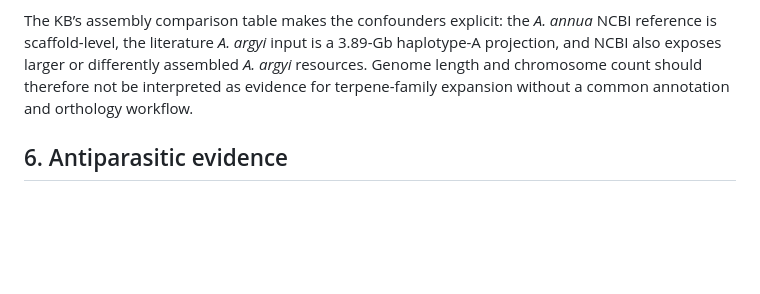
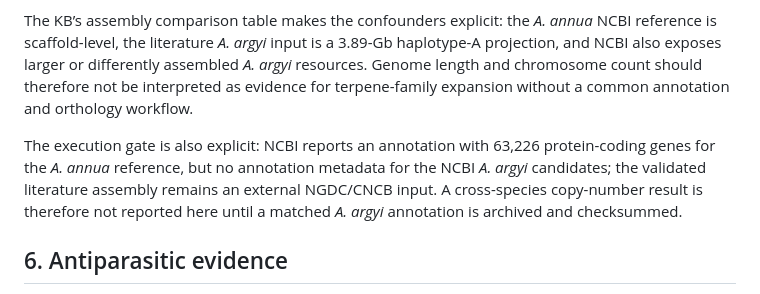
Before and after one commit to dcmcshan/artemisia, a Markdown page: manuscript/article.md, the part around the change. Drawn GitHub-style; blank space fills up the shorter version.

Commit message:
Document comparative analysis readiness gate

```diff
--- a/manuscript/article.md
+++ b/manuscript/article.md
@@ -100,6 +100,8 @@ An NCBI Datasets metadata audit was run without downloading sequence archives. I
 
 The KB’s assembly comparison table makes the confounders explicit: the *A. annua* NCBI reference is scaffold-level, the literature *A. argyi* input is a 3.89-Gb haplotype-A projection, and NCBI also exposes larger or differently assembled *A. argyi* resources. Genome length and chromosome count should therefore not be interpreted as evidence for terpene-family expansion without a common annotation and orthology workflow.
 
+The execution gate is also explicit: NCBI reports an annotation with 63,226 protein-coding genes for the *A. annua* reference, but no annotation metadata for the NCBI *A. argyi* candidates; the validated literature assembly remains an external NGDC/CNCB input. A cross-species copy-number result is therefore not reported here until a matched *A. argyi* annotation is archived and checksummed.
+
 ## 6. Antiparasitic evidence
 
 Published essential-oil studies provide useful phenotype anchors. *A. annua* leaf oil has been tested against *Leishmania donovani* in in-vitro and in-vivo contexts. Oils from *A. campestris* and *A. herba-alba* have been tested against *L. infantum* promastigotes, with apoptosis-like and cell-cycle-associated effects reported. These results support mixture-level activity under the reported experimental conditions. They do not establish a single active terpene, whole-life-cycle efficacy, host safety, or clinical benefit.
```
